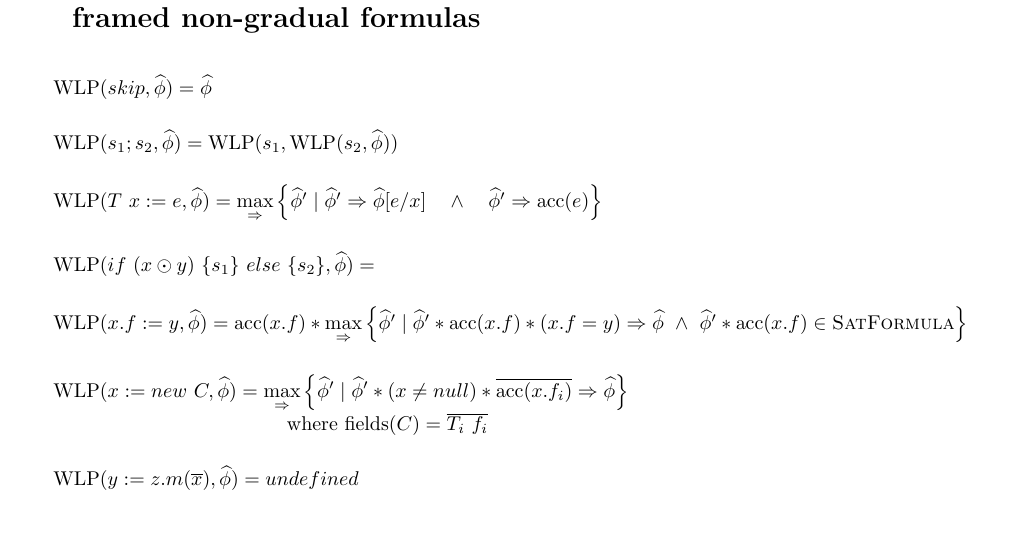
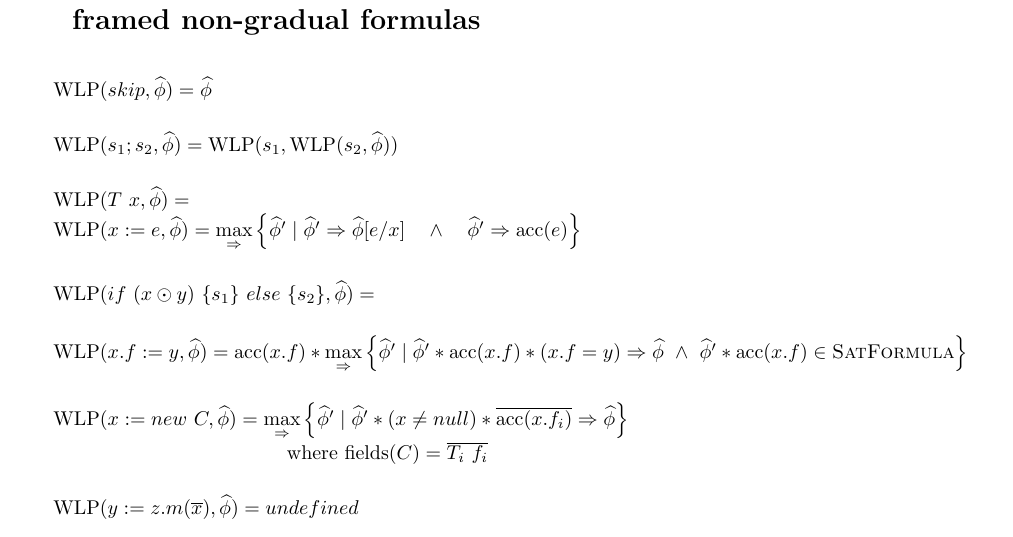
Before and after one commit to wyvernlang/grad-ver, a LaTeX document (design/wlp-defs/wlp-defs.tex): part of page 1 of 9, cut so that both start at the same text. Compiled offline with pdfLaTeX.

Commit message:
tentative assignment rule

```diff
--- a/design/wlp-defs/wlp-defs.tex
+++ b/design/wlp-defs/wlp-defs.tex
@@ -87,7 +87,9 @@ $\wlp{s_1;s_2}{\fphi} = \wlp{s_1}{\wlp{s_2}{\fphi}} $
 
 %\vspace{0.5cm}
 
-$\wlp{T \ x := e}{\fphi} =\maximp{\fphi'}{\fphi' \imp \fphi[e/x] \quad \wedge \quad \fphi' \imp \acc{e}} $
+$\wlp{T\ x}{\fphi} = $
+
+$\wlp{x := e}{\fphi} =\maximp{\fphi'}{\fphi' \imp \fphi[e/x] \quad \wedge \quad \fphi' \imp \acc{e}} $
 
 \vspace{0.5cm}
 
```
Also changed, not shown: design/core-grammar/verfier-core-grammar.tex (+1 -1 lines).
